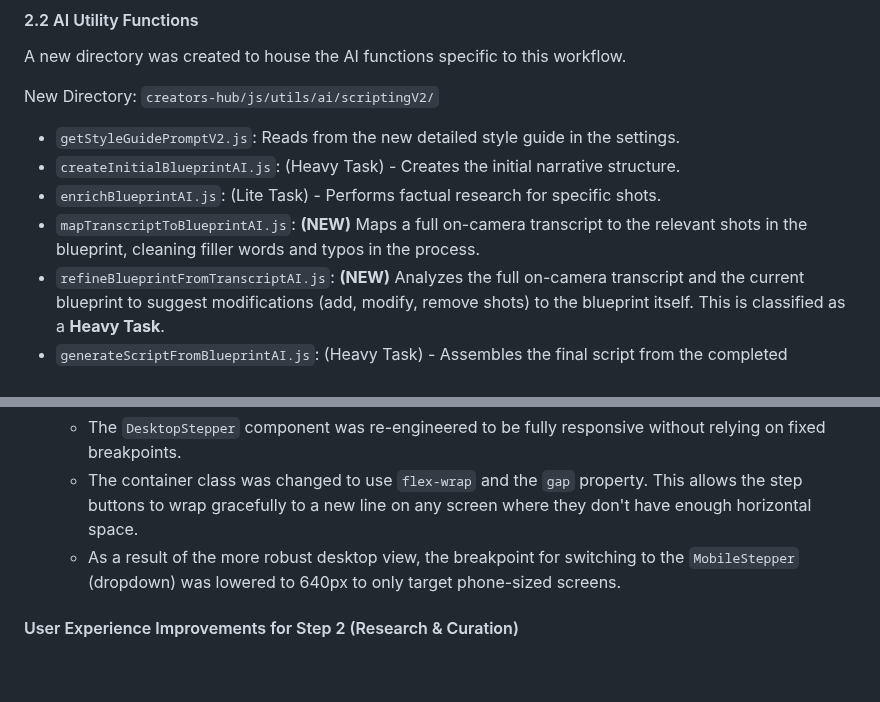
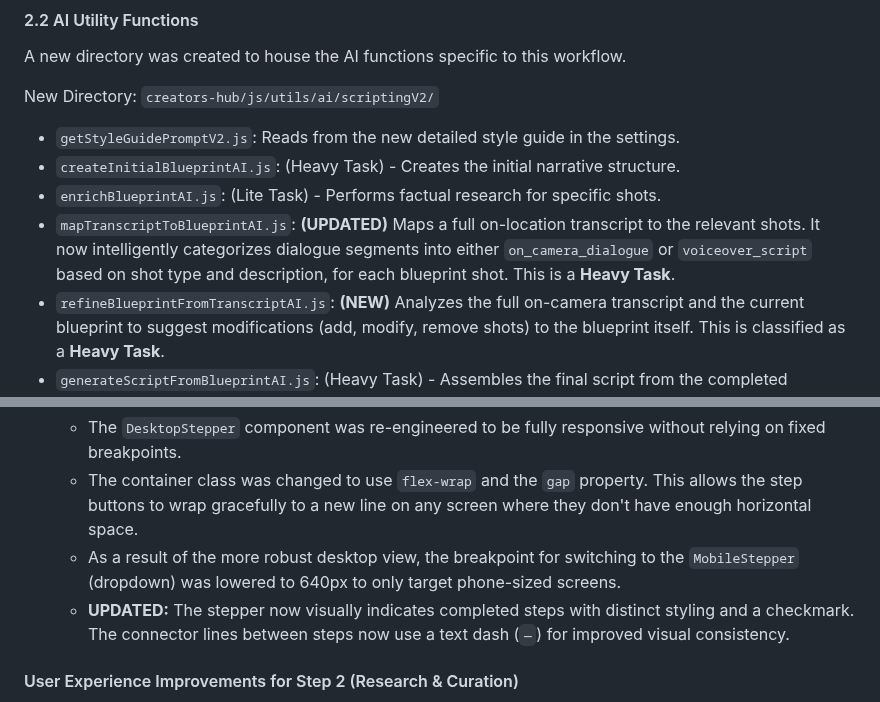
Before and after one commit to ronniem339/aotprojectmanager, a Markdown page: creators-hub/scriptingv2.md, 2 parts joined by grey strips. GitHub-like rendering; blank space fills up the shorter version.

```diff
--- a/creators-hub/scriptingv2.md
+++ b/creators-hub/scriptingv2.md
@@ -42,7 +42,7 @@ New Directory: `creators-hub/js/utils/ai/scriptingV2/`
 * `getStyleGuidePromptV2.js`: Reads from the new detailed style guide in the settings.
 * `createInitialBlueprintAI.js`: (Heavy Task) - Creates the initial narrative structure.
 * `enrichBlueprintAI.js`: (Lite Task) - Performs factual research for specific shots.
-* `mapTranscriptToBlueprintAI.js`: **(NEW)** Maps a full on-camera transcript to the relevant shots in the blueprint, cleaning filler words and typos in the process.
+* `mapTranscriptToBlueprintAI.js`: **(UPDATED)** Maps a full on-location transcript to the relevant shots. It now intelligently categorizes dialogue segments into either `on_camera_dialogue` or `voiceover_script` based on shot type and description, for each blueprint shot. This is a **Heavy Task**.
 * `refineBlueprintFromTranscriptAI.js`: **(NEW)** Analyzes the full on-camera transcript and the current blueprint to suggest modifications (add, modify, remove shots) to the blueprint itself. This is classified as a **Heavy Task**.
 * `generateScriptFromBlueprintAI.js`: (Heavy Task) - Assembles the final script from the completed blueprint.
 
@@ -98,6 +98,7 @@ A series of targeted fixes were implemented to improve the UI on smaller laptop
     * The `DesktopStepper` component was re-engineered to be fully responsive without relying on fixed breakpoints.
     * The container class was changed to use `flex-wrap` and the `gap` property. This allows the step buttons to wrap gracefully to a new line on any screen where they don't have enough horizontal space.
     * As a result of the more robust desktop view, the breakpoint for switching to the `MobileStepper` (dropdown) was lowered to 640px to only target phone-sized screens.
+    * **UPDATED:** The stepper now visually indicates completed steps with distinct styling and a checkmark. The connector lines between steps now use a text dash (`—`) for improved visual consistency.
 
 #### User Experience Improvements for Step 2 (Research & Curation)
 * **ShotCard.js & Step2_ResearchCuration.js - Research Button Refactoring:**
```
Also changed, not shown: other parts of creators-hub/scriptingv2.md (+19 -8 lines).
